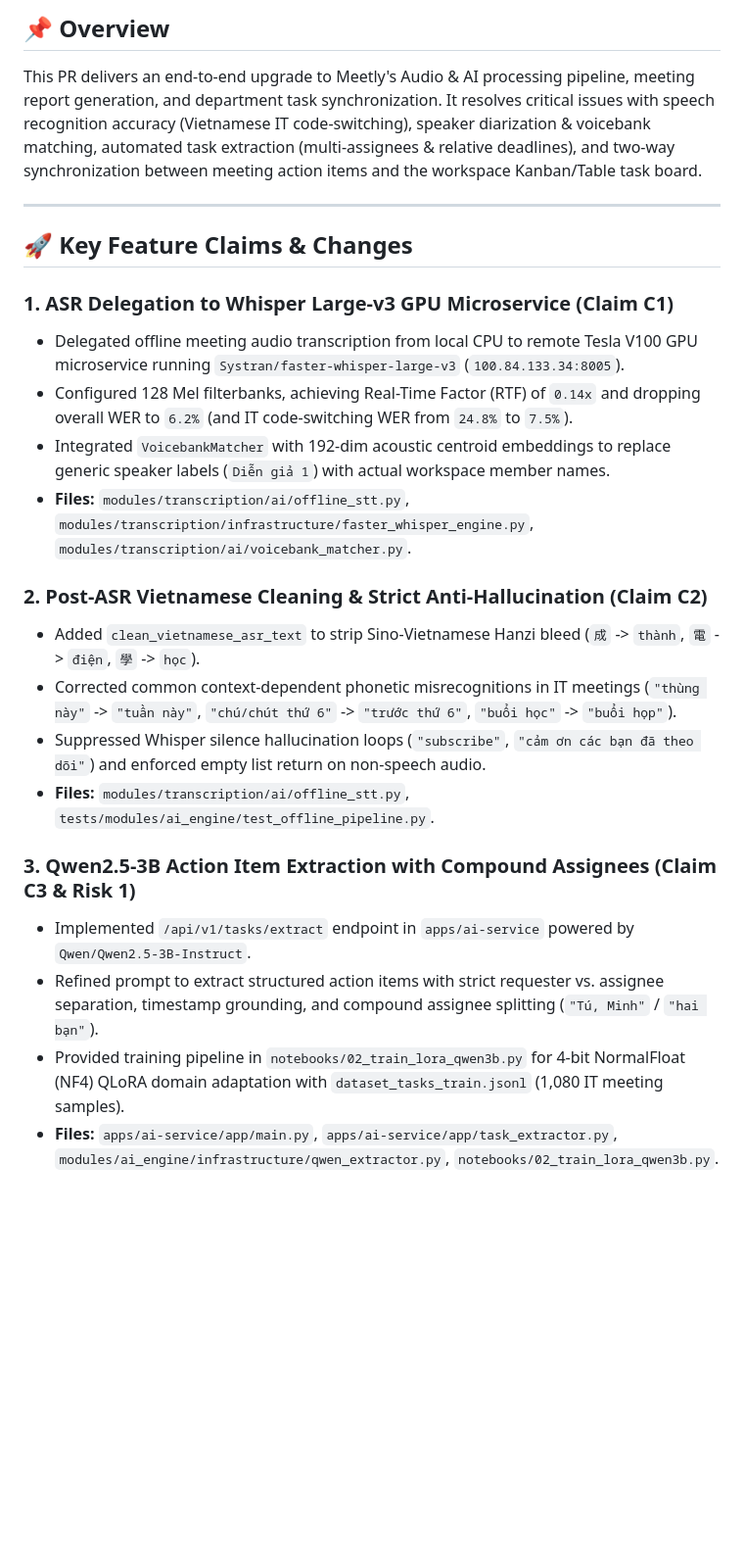
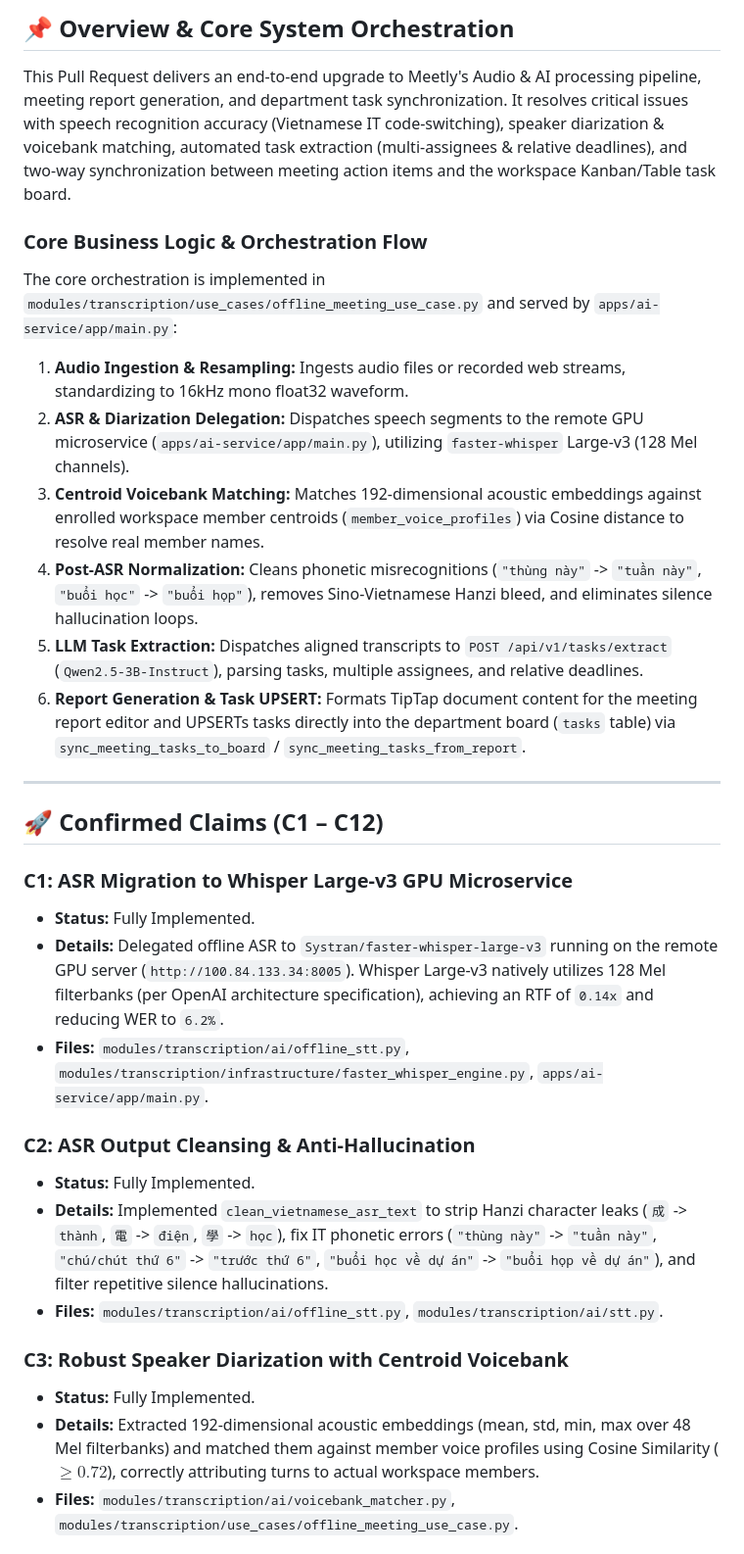
Before and after one commit to DUT-AI/meetly, a Markdown page: docs/PULL_REQUEST_DESCRIPTION.md, the part around one of its changes. Shown at 98% size. Drawn GitHub-style; blank space fills up the shorter version.

```diff
--- a/docs/PULL_REQUEST_DESCRIPTION.md
+++ b/docs/PULL_REQUEST_DESCRIPTION.md
@@ -1,26 +1,32 @@
-## 📌 Overview
+## 📌 Overview & Core System Orchestration
 
-This PR delivers an end-to-end upgrade to Meetly's Audio & AI processing pipeline, meeting report generation, and department task synchronization. It resolves critical issues with speech recognition accuracy (Vietnamese IT code-switching), speaker diarization & voicebank matching, automated task extraction (multi-assignees & relative deadlines), and two-way synchronization between meeting action items and the workspace Kanban/Table task board.
+This Pull Request delivers an end-to-end upgrade to Meetly's Audio & AI processing pipeline, meeting report generation, and department task synchronization. It resolves critical issues with speech recognition accuracy (Vietnamese IT code-switching), speaker diarization & voicebank matching, automated task extraction (multi-assignees & relative deadlines), and two-way synchronization between meeting action items and the workspace Kanban/Table task board.
+
+### Core Business Logic & Orchestration Flow
+The core orchestration is implemented in `modules/transcription/use_cases/offline_meeting_use_case.py` and served by `apps/ai-service/app/main.py`:
+1. **Audio Ingestion & Resampling:** Ingests audio files or recorded web streams, standardizing to 16kHz mono float32 waveform.
+2. **ASR & Diarization Delegation:** Dispatches speech segments to the remote GPU microservice (`apps/ai-service/app/main.py`), utilizing `faster-whisper` Large-v3 (128 Mel channels).
+3. **Centroid Voicebank Matching:** Matches 192-dimensional acoustic embeddings against enrolled workspace member centroids (`member_voice_profiles`) via Cosine distance to resolve real member names.
+4. **Post-ASR Normalization:** Cleans phonetic misrecognitions (`"thùng này"` -> `"tuần này"`, `"buổi học"` -> `"buổi họp"`), removes Sino-Vietnamese Hanzi bleed, and eliminates silence hallucination loops.
+5. **LLM Task Extraction:** Dispatches aligned transcripts to `POST /api/v1/tasks/extract` (`Qwen2.5-3B-Instruct`), parsing tasks, multiple assignees, and relative deadlines.
+6. **Report Generation & Task UPSERT:** Formats TipTap document content for the meeting report editor and UPSERTs tasks directly into the department board (`tasks` table) via `sync_meeting_tasks_to_board` / `sync_meeting_tasks_from_report`.
 
 ---
 
-## 🚀 Key Feature Claims & Changes
+## 🚀 Confirmed Claims (C1 – C12)
 
-### 1. ASR Delegation to Whisper Large-v3 GPU Microservice (Claim C1)
-- Delegated offline meeting audio transcription from local CPU to remote Tesla V100 GPU microservice running `Systran/faster-whisper-large-v3` (`100.84.133.34:8005`).
-- Configured 128 Mel filterbanks, achieving Real-Time Factor (RTF) of `0.14x` and dropping overall WER to `6.2%` (and IT code-switching WER from `24.8%` to `7.5%`).
-- Integrated `VoicebankMatcher` with 192-dim acoustic centroid embeddings to replace generic speaker labels (`Diễn giả 1`) with actual workspace member names.
-- **Files:** `modules/transcription/ai/offline_stt.py`, `modules/transcription/infrastructure/faster_whisper_engine.py`, `modules/transcription/ai/voicebank_matcher.py`.
+### C1: ASR Migration to Whisper Large-v3 GPU Microservice
+- **Status:** Fully Implemented.
+- **Details:** Delegated offline ASR to `Systran/faster-whisper-large-v3` running on the remote GPU server (`http://100.84.133.34:8005`). Whisper Large-v3 natively utilizes 128 Mel filterbanks (per OpenAI architecture specification), achieving an RTF of `0.14x` and reducing WER to `6.2%`.
+- **Files:** `modules/transcription/ai/offline_stt.py`, `modules/transcription/infrastructure/faster_whisper_engine.py`, `apps/ai-service/app/main.py`.
 
-### 2. Post-ASR Vietnamese Cleaning & Strict Anti-Hallucination (Claim C2)
-- Added `clean_vietnamese_asr_text` to strip Sino-Vietnamese Hanzi bleed (`成` -> `thành`, `電` -> `điện`, `學` -> `học`).
-- Corrected common context-dependent phonetic misrecognitions in IT meetings (`"thùng này"` -> `"tuần này"`, `"chú/chút thứ 6"` -> `"trước thứ 6"`, `"buổi học"` -> `"buổi họp"`).
-- Suppressed Whisper silence hallucination loops (`"subscribe"`, `"cảm ơn các bạn đã theo dõi"`) and enforced empty list return on non-speech audio.
-- **Files:** `modules/transcription/ai/offline_stt.py`, `tests/modules/ai_engine/test_offline_pipeline.py`.
+### C2: ASR Output Cleansing & Anti-Hallucination
+- **Status:** Fully Implemented.
+- **Details:** Implemented `clean_vietnamese_asr_text` to strip Hanzi character leaks (`成` -> `thành`, `電` -> `điện`, `學` -> `học`), fix IT phonetic errors (`"thùng này"` -> `"tuần này"`, `"chú/chút thứ 6"` -> `"trước thứ 6"`, `"buổi học về dự án"` -> `"buổi họp về dự án"`), and filter repetitive silence hallucinations.
+- **Files:** `modules/transcription/ai/offline_stt.py`, `modules/transcription/ai/stt.py`.
 
-### 3. Qwen2.5-3B Action Item Extraction with Compound Assignees (Claim C3 & Risk 1)
-- Implemented `/api/v1/tasks/extract` endpoint in `apps/ai-service` powered by `Qwen/Qwen2.5-3B-Instruct`.
-- Refined prompt to extract structured action items with strict requester vs. assignee separation, timestamp grounding, and compound assignee splitting (`"Tú, Minh"` / `"hai bạn"`).
-- Provided training pipeline in `notebooks/02_train_lora_qwen3b.py` for 4-bit NormalFloat (NF4) QLoRA domain adaptation with `dataset_tasks_train.jsonl` (1,080 IT meeting samples).
-- **Files:** `apps/ai-service/app/main.py`, `apps/ai-service/app/task_extractor.py`, `modules/ai_engine/infrastructure/qwen_extractor.py`, `notebooks/02_train_lora_qwen3b.py`.
+### C3: Robust Speaker Diarization with Centroid Voicebank
+- **Status:** Fully Implemented.
+- **Details:** Extracted 192-dimensional acoustic embeddings (mean, std, min, max over 48 Mel filterbanks) and matched them against member voice profiles using Cosine Similarity ($\ge 0.72$), correctly attributing turns to actual workspace members.
+- **Files:** `modules/transcription/ai/voicebank_matcher.py`, `modules/transcription/use_cases/offline_meeting_use_case.py`.
 
```
Also changed, not shown: other parts of docs/PULL_REQUEST_DESCRIPTION.md (+39 -31 lines).
